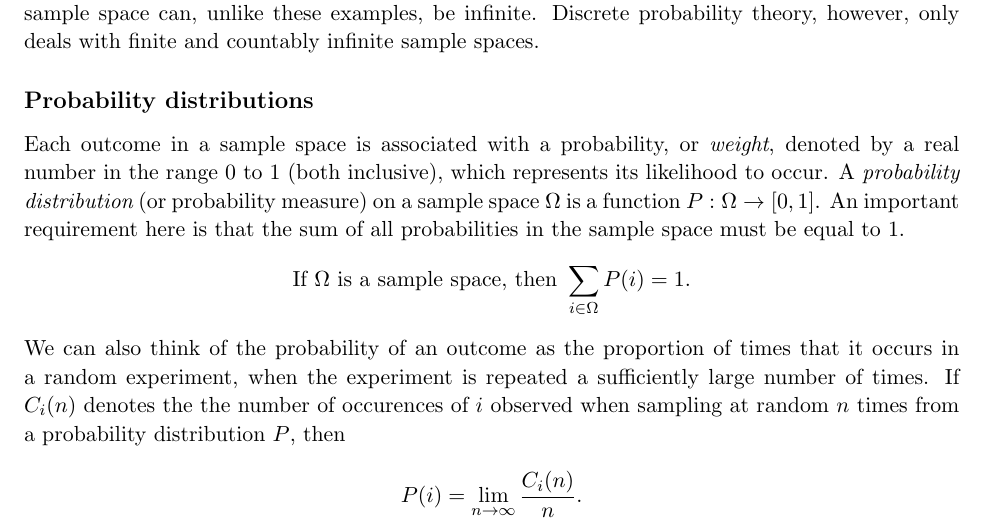
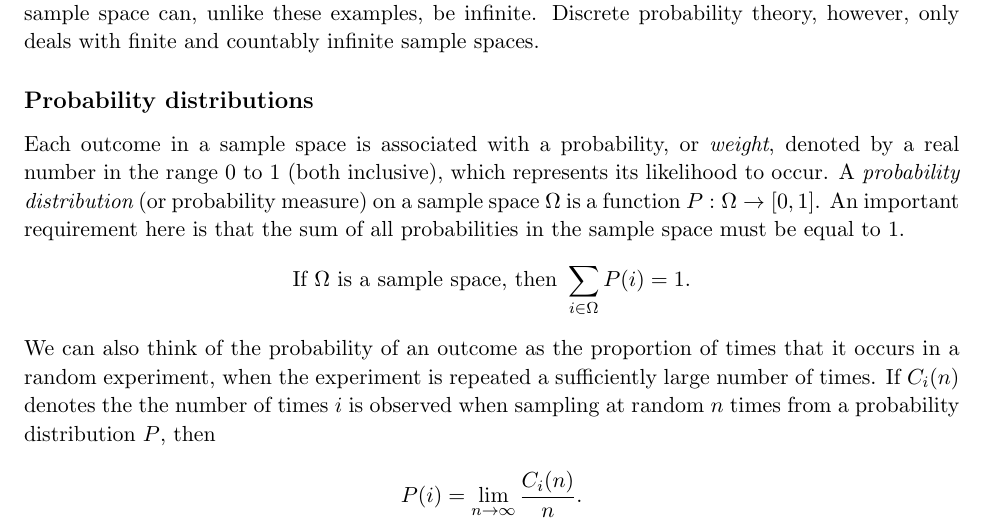
Before and after one commit to laserpants/discrete-math, a LaTeX document (probability.tex): part of page 1 of 2, cut so that both start at the same text. Compiled offline with pdfLaTeX.

Commit message:
Minor text change

```diff
--- a/probability.tex
+++ b/probability.tex
@@ -90,7 +90,11 @@ Each outcome in a sample space is associated with a probability, or
   \text{If $ \Omega $ is a sample space, then } \sum_{i \in \Omega} P(i) = 1.
 \end{displaymath}
 
-\noindent We can also think of the probability of an outcome as the proportion of times that it occurs in a random experiment, when the experiment is repeated a sufficiently large number of times. If $ C_i(n) $ denotes the the number of occurences of $ i $ observed when sampling at random $ n $ times from a probability distribution $ P $, then
+\noindent We can also think of the probability of an outcome as the proportion
+of times that it occurs in a random experiment, when the experiment is repeated
+a sufficiently large number of times. If $ C_i(n) $ denotes the the number of
+times $ i $ is observed when sampling at random $ n $ times from a probability
+distribution $ P $, then
 
 \begin{displaymath}
   \displaystyle P(i) = \lim_{n\to \infty} \frac{C_i(n)}{n} .
```
Also changed, not shown: probability.pdf.
